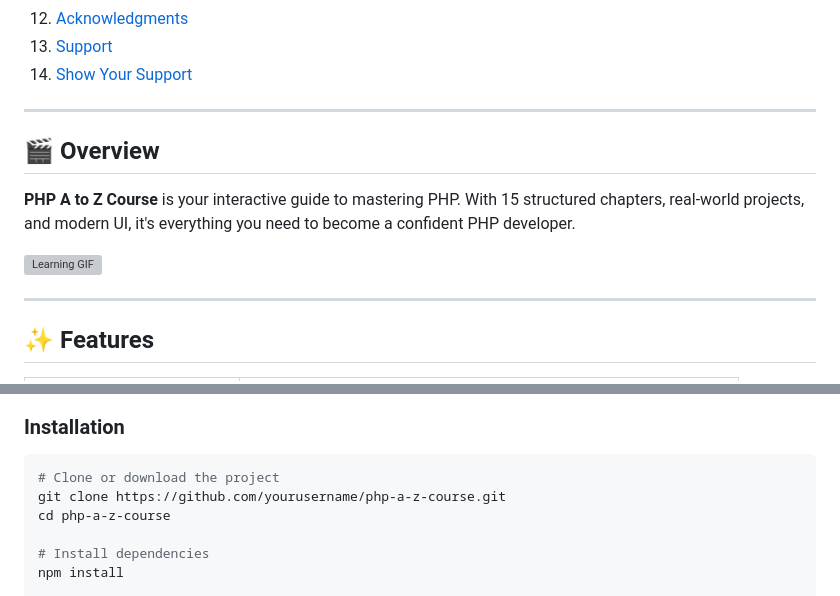
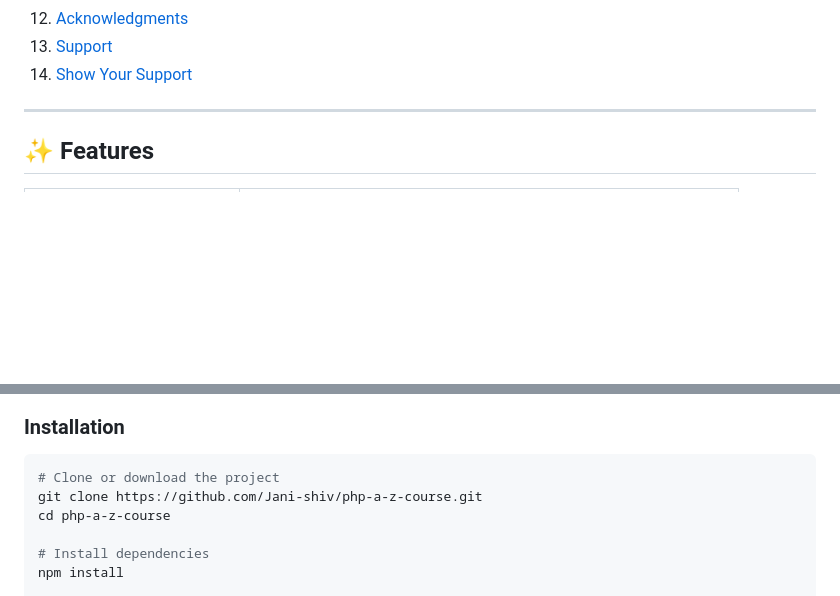
Before and after one commit to Jani-shiv/Daily-Task-, a Markdown page: readme.md, 2 parts joined by grey strips. Drawn GitHub-style; blank space fills up the shorter version; grey boxes are pictures that could not be loaded.

````diff
--- a/readme.md
+++ b/readme.md
@@ -24,14 +24,6 @@
 12. [Acknowledgments](#acknowledgments)
 13. [Support](#support)
 14. [Show Your Support](#show-your-support)
-
----
-
-## 🎬 Overview
-
-**PHP A to Z Course** is your interactive guide to mastering PHP. With 15 structured chapters, real-world projects, and modern UI, it's everything you need to become a confident PHP developer.
-
-![Learning GIF](https://media.giphy.com/media/3o6UBpHgaXFDNAuttm/giphy.gif)
 
 ---
 
@@ -149,7 +140,7 @@ PHP-A-Z-Course/
 
 ```bash
 # Clone or download the project
-git clone https://github.com/yourusername/php-a-z-course.git
+git clone https://github.com/Jani-shiv/php-a-z-course.git
 cd php-a-z-course
 
 # Install dependencies
````
Also changed, not shown: other parts of readme.md (+0 -3 lines).
